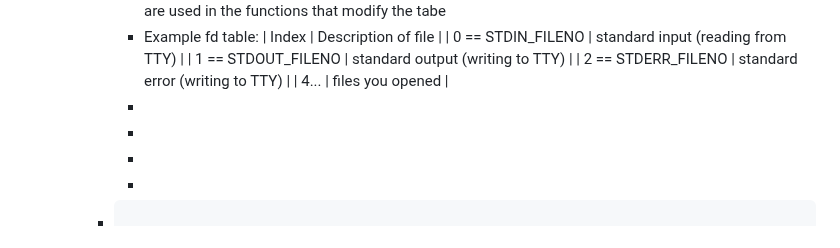
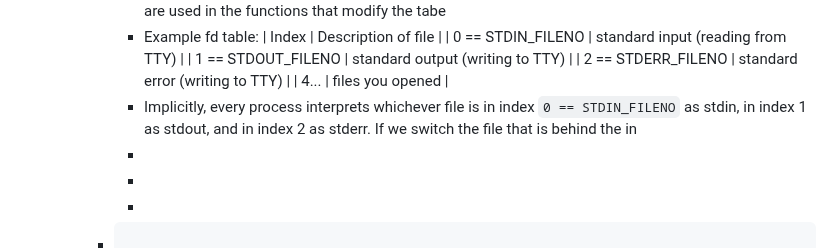
Before and after one commit to CSCI-442-Mines/lukes-notes, a Markdown page: journals/2024_02_13.md, the part around the change. Rendered like a GitHub page.

Commit message:
Auto saved by Logseq

```diff
--- a/journals/2024_02_13.md
+++ b/journals/2024_02_13.md
@@ -133,7 +133,7 @@ public:: true
 			  | 1 == STDOUT_FILENO | standard output (writing to TTY) |
 			  | 2 == STDERR_FILENO | standard error (writing to TTY) |
 			  | 4... | files you opened |
-			-
+			- Implicitly, every process interprets whichever file is in index `0 == STDIN_FILENO` as stdin, in index 1 as stdout, and in index 2 as stderr. If we switch the file that is behind the in
 			-
 			-
 			-
```
